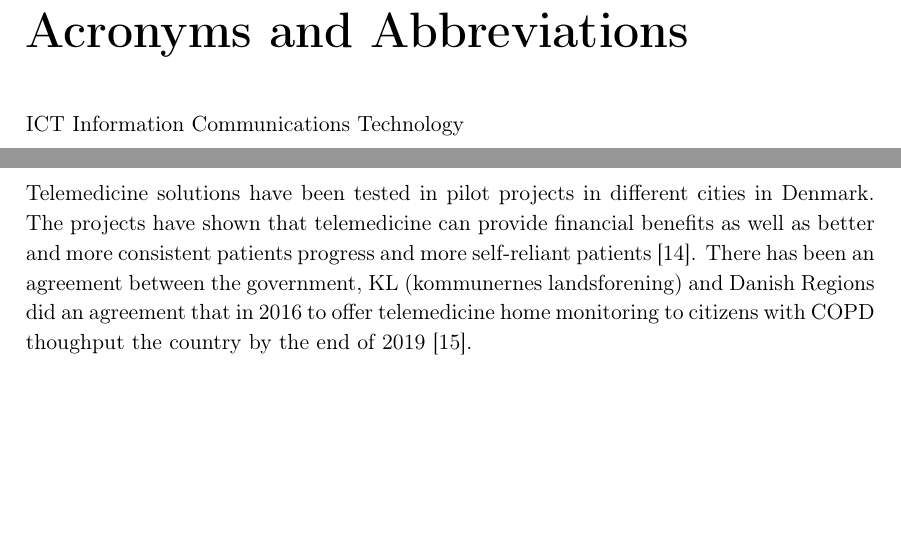
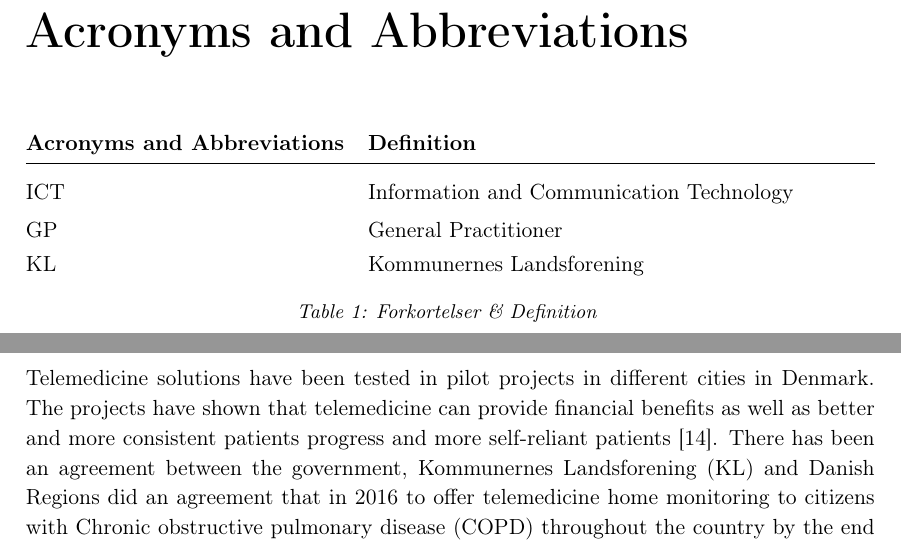
Before and after one commit to LineSkovLarsen/TS1, a LaTeX thesis (Rapport/mainRapport.tex, which reads Rapport/RAfiler/Acronyms.tex, Rapport/RAfiler/Analysisanddiscussion.tex): two parts of pages 3 and 14 of 20, joined at a grey line, cut so that both start at the same text, the shorter picture padded with empty space. The pictures show the PDF file Rapport/mainRapport.pdf that the author committed with the source.

Commit message:
få rettelser

```diff
--- a/Rapport/RAfiler/Acronyms.tex
+++ b/Rapport/RAfiler/Acronyms.tex
@@ -1,3 +1,11 @@
 \chapter{Acronyms and Abbreviations}
 
-ICT Information Communications Technology
+
+\begin{longtabu} to \linewidth{@{}l X[j] @{}}
+	\textbf{Acronyms and Abbreviations} & \textbf{Definition}\\[-1ex]
+	\midrule
+	ICT & Information and Communication Technology \\[-1ex]
+	GP & General Practitioner \\[-1ex]
+	KL & Kommunernes Landsforening \\[-1ex]
+	\caption{Forkortelser \& Definition}
+\end{longtabu}
--- a/Rapport/RAfiler/Analysisanddiscussion.tex
+++ b/Rapport/RAfiler/Analysisanddiscussion.tex
@@ -8,6 +8,6 @@ A research has taken place in Denmark where the patient did weekly blood pressur
 Relatives experienced that everyday life were more normal by using telemedicine rehabilitation as they were able to continue everyday routines and spent less time taking care of the patient. They experienced more freedom as they didn’t have to take the patient to rehabilitation classes, regulate diet and take care of medicine. It indicates that relatives to patients using telemedicine rehabilitation gain more freedom and less concern and responsibility \cite{7}.
 
 \subsection{Comparison with telemedicine solution for COPD patients}
-Telemedicine solutions have been tested in pilot projects in different cities in Denmark. The projects have shown that telemedicine can provide financial benefits as well as better and more consistent patients progress and more self-reliant patients \cite{KOL_1}. There has been an agreement between the government, KL (kommunernes landsforening) and Danish Regions did an agreement that in 2016 to offer telemedicine home monitoring to citizens with COPD thoughput the country by the end of 2019 \cite{KOL_2}.
+Telemedicine solutions have been tested in pilot projects in different cities in Denmark. The projects have shown that telemedicine can provide financial benefits as well as better and more consistent patients progress and more self-reliant patients \cite{KOL_1}. There has been an agreement between the government, Kommunernes Landsforening (KL) and Danish Regions did an agreement that in 2016 to offer telemedicine home monitoring to citizens with Chronic obstructive pulmonary disease (COPD) throughout the country by the end of 2019 \cite{KOL_2}.
 
 In 2014 a pilot project took place in Skanderborg Kommune were 15 COPD patients were included. After participating in the project, the patients were interviewed to give their perspective on the telemedicine solution. Overall the patients were very satisfied for the solution and especially as they had the freedom to do measurements and exercises whenever they wanted and did not depend on a specific time schedule at the hospital. The only disadvantage the patients were aware of was the connection which sometimes was a bit unstable. For the patients it was very important that picture and sound on the platform was clear and was working optimal at all time, otherwise they lost the motivation. An important observation at this interview was how the patients experiences the social aspect. The patients were used to do exercises at the gym in classes with other patients. Now they had to do exercise at home where they were able to see and talk to each other through the screen. One of the patient’s mentioned that it was a good solution but only for a short time. To him the social aspect was very important, and he didn’t experience the social interaction the same way as he did at the gym. Another important observation was one of the patients who was too ill to get to the hospital and therefore he wasn’t capable of participate at the exercise classes. But by this telemedicine solution he was able to do exercise at home and in the end of the project his physical condition was so good that he was able to do his normal routines at home and also to leave home and go to the hospital. Therefore, this telemedicine solution definitely was an important help to make him feel and get better, Appendix 1.
```
Also changed, not shown: Rapport/Dokumentklassen.tex (+1 -0 lines), Rapport/RAfiler/Introduction.tex (+2 -2 lines), Rapport/mainRapport.pdf, 14 other files.
